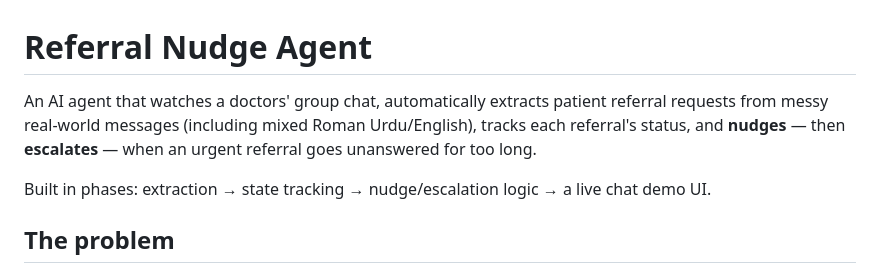
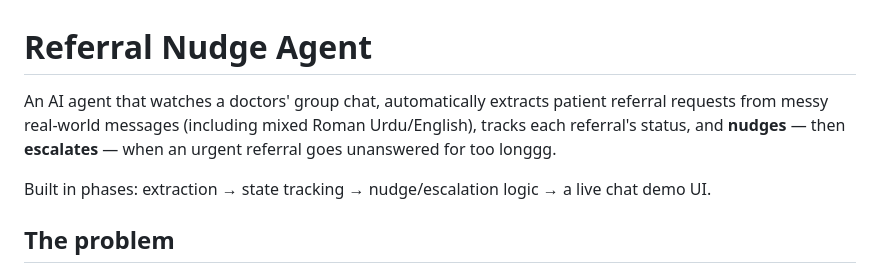
Before and after one commit to AyeshaIrfan786/Referral-Nudge, a Markdown page: README.md, the part around the change. Rendered like a GitHub page.

```diff
--- a/README.md
+++ b/README.md
@@ -1,6 +1,6 @@
 # Referral Nudge Agent
 
-An AI agent that watches a doctors' group chat, automatically extracts patient referral requests from messy real-world messages (including mixed Roman Urdu/English), tracks each referral's status, and **nudges** — then **escalates** — when an urgent referral goes unanswered for too long.
+An AI agent that watches a doctors' group chat, automatically extracts patient referral requests from messy real-world messages (including mixed Roman Urdu/English), tracks each referral's status, and **nudges** — then **escalates** — when an urgent referral goes unanswered for too longgg.
 
 Built in phases: extraction → state tracking → nudge/escalation logic → a live chat demo UI.
 
```
